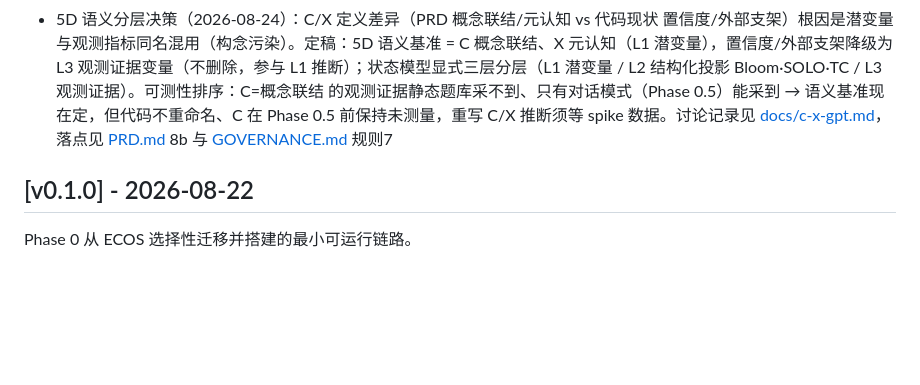
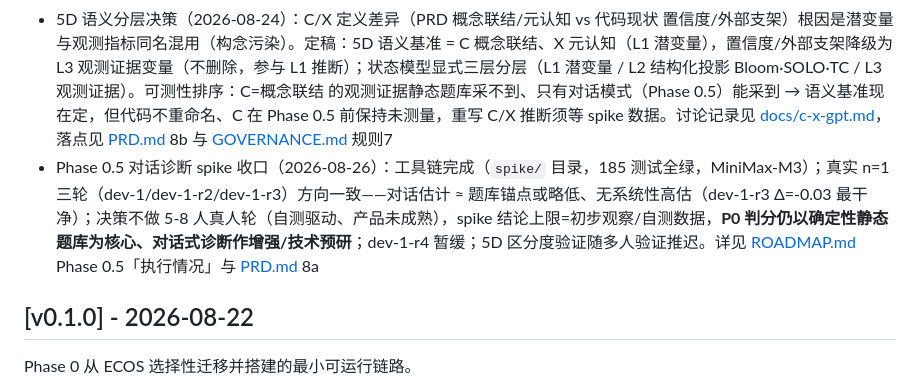
Before and after one commit to cnbison/CogMirror, a Markdown page: CHANGELOG.md, the part around the change. GitHub-like rendering; blank space fills up the shorter version.

```diff
--- a/CHANGELOG.md
+++ b/CHANGELOG.md
@@ -26,6 +26,7 @@
 - 产品定位调整（2026-08-23）：对话式认知诊断上调为核心差异化能力（PRD 第 8/8a/8b 节），ROADMAP 新增 Phase 0.5 技术 spike（插入 Phase 0 之后）——验证 LLM 从开放对话给出能力估计与独立 ground truth 是否稳定相关；技术方案采用锚定 Bloom+SOLO+5D 图谱的动态追问式对话，P 维度必须提交可执行代码锚点；新增 [REFERENCES-dialogue-assessment.md](./REFERENCES-dialogue-assessment.md) 文献整理
 - SOMEDAY.md 重写为触发式清单（跨领域诊断 / 双Agent互校重新引入 / 插件化），均注明触发条件，未满足前不重新讨论
 - 5D 语义分层决策（2026-08-24）：C/X 定义差异（PRD 概念联结/元认知 vs 代码现状 置信度/外部支架）根因是潜变量与观测指标同名混用（构念污染）。定稿：5D 语义基准 = C 概念联结、X 元认知（L1 潜变量），置信度/外部支架降级为 L3 观测证据变量（不删除，参与 L1 推断）；状态模型显式三层分层（L1 潜变量 / L2 结构化投影 Bloom·SOLO·TC / L3 观测证据）。可测性排序：C=概念联结 的观测证据静态题库采不到、只有对话模式（Phase 0.5）能采到 → 语义基准现在定，但代码不重命名、C 在 Phase 0.5 前保持未测量，重写 C/X 推断须等 spike 数据。讨论记录见 [docs/c-x-gpt.md](./docs/c-x-gpt.md)，落点见 [PRD.md](./PRD.md) 8b 与 [GOVERNANCE.md](./GOVERNANCE.md) 规则7
+- Phase 0.5 对话诊断 spike 收口（2026-08-26）：工具链完成（`spike/` 目录，185 测试全绿，MiniMax-M3）；真实 n=1 三轮（dev-1/dev-1-r2/dev-1-r3）方向一致——对话估计 ≈ 题库锚点或略低、无系统性高估（dev-1-r3 Δ=-0.03 最干净）；决策不做 5-8 人真人轮（自测驱动、产品未成熟），spike 结论上限=初步观察/自测数据，**P0 判分仍以确定性静态题库为核心、对话式诊断作增强/技术预研**；dev-1-r4 暂缓；5D 区分度验证随多人验证推迟。详见 [ROADMAP.md](./ROADMAP.md) Phase 0.5「执行情况」与 [PRD.md](./PRD.md) 8a
 
 ## [v0.1.0] - 2026-08-22
 
```
Also changed, not shown: PRD.md (+9 -1 lines), ROADMAP.md (+24 -0 lines).
